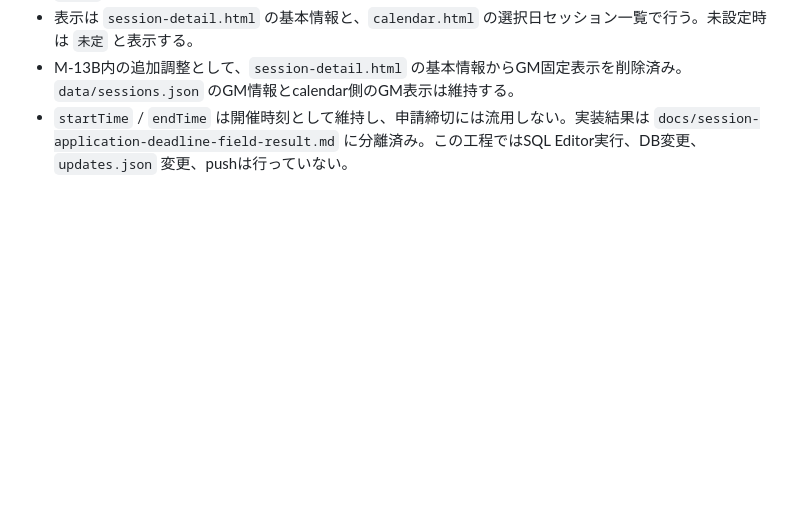
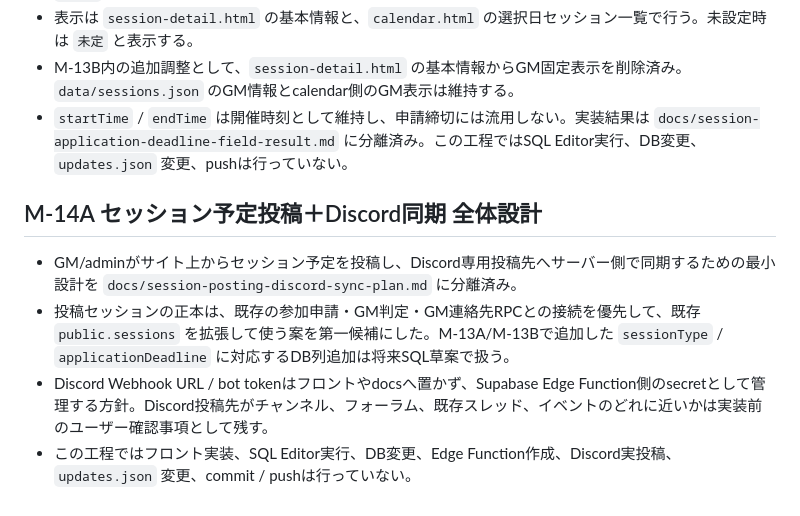
Before and after one commit to suisui334/velgard-site, a Markdown page: docs/task-backlog.md, the part around the change. Drawn GitHub-style; blank space fills up the shorter version.

Commit message:
Add session posting Discord sync plan

```diff
--- a/docs/task-backlog.md
+++ b/docs/task-backlog.md
@@ -524,3 +524,9 @@
 - 表示は `session-detail.html` の基本情報と、`calendar.html` の選択日セッション一覧で行う。未設定時は `未定` と表示する。
 - M-13B内の追加調整として、`session-detail.html` の基本情報からGM固定表示を削除済み。`data/sessions.json` のGM情報とcalendar側のGM表示は維持する。
 - `startTime` / `endTime` は開催時刻として維持し、申請締切には流用しない。実装結果は `docs/session-application-deadline-field-result.md` に分離済み。この工程ではSQL Editor実行、DB変更、`updates.json` 変更、pushは行っていない。
+
+## M-14A セッション予定投稿＋Discord同期 全体設計
+- GM/adminがサイト上からセッション予定を投稿し、Discord専用投稿先へサーバー側で同期するための最小設計を `docs/session-posting-discord-sync-plan.md` に分離済み。
+- 投稿セッションの正本は、既存の参加申請・GM判定・GM連絡先RPCとの接続を優先して、既存 `public.sessions` を拡張して使う案を第一候補にした。M-13A/M-13Bで追加した `sessionType` / `applicationDeadline` に対応するDB列追加は将来SQL草案で扱う。
+- Discord Webhook URL / bot tokenはフロントやdocsへ置かず、Supabase Edge Function側のsecretとして管理する方針。Discord投稿先がチャンネル、フォーラム、既存スレッド、イベントのどれに近いかは実装前のユーザー確認事項として残す。
+- この工程ではフロント実装、SQL Editor実行、DB変更、Edge Function作成、Discord実投稿、`updates.json` 変更、commit / pushは行っていない。
```
Also changed, not shown: docs/session-posting-discord-sync-plan.md (added, +274 -0 lines).
